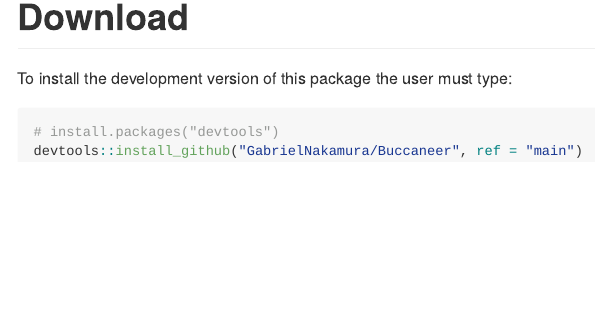
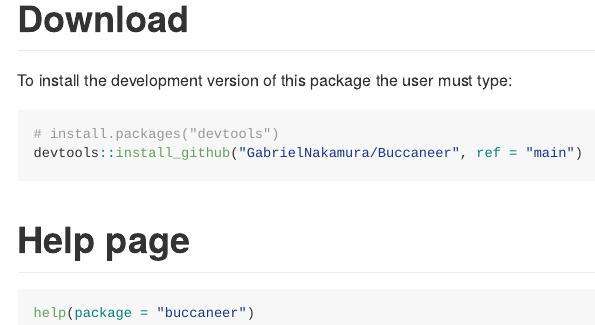
Before and after one commit to GabrielNakamura/Buccaneer, an R Markdown document (README.Rmd): the page in a window 1100 px wide, from its top. The pictures show the output file README.md that the author committed with the source, drawn offline in the style of GitHub.

Commit message:
adding help page

````diff
--- a/README.Rmd
+++ b/README.Rmd
@@ -22,3 +22,9 @@
 # install.packages("devtools")
 devtools::install_github("GabrielNakamura/Buccaneer", ref = "main")
 ```
+
+# Help page
+
+```{r}
+help(package = "buccaneer")
+```
````
Also changed, not shown: README.md.
